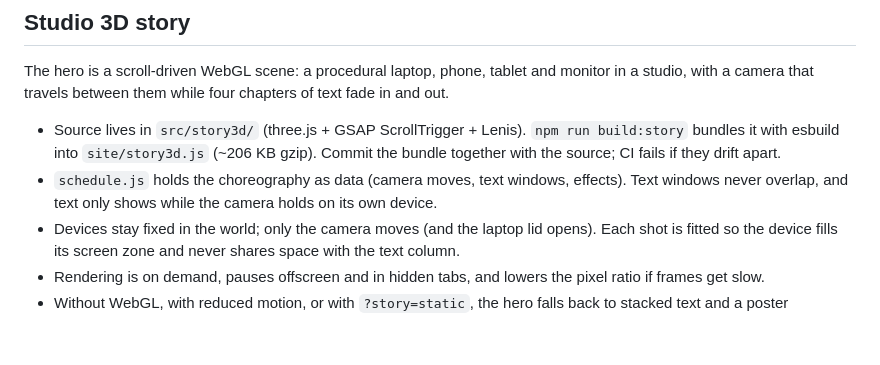
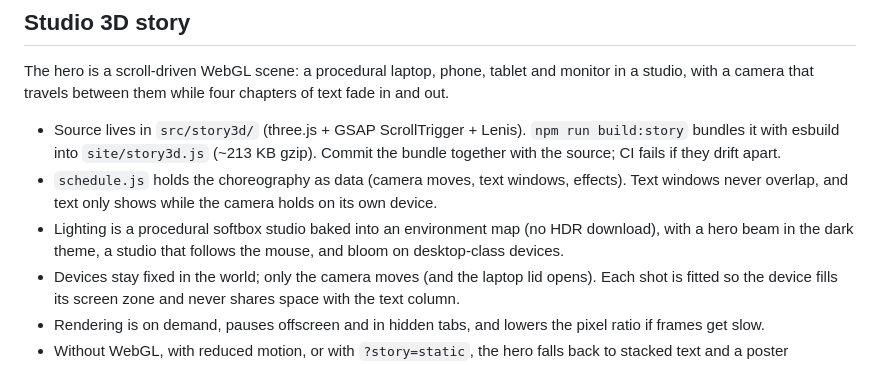
Before and after one commit to saburjonsafarov/sshorg.com, a Markdown page: README.md, the part around the change. Rendered like a GitHub page; blank space fills up the shorter version.

Commit message:
docs: describe the studio lighting in the README
Co-Authored-By: Claude Opus 5.5 <noreply@anthropic.com>
Claude-Session: https://claude.ai/code/session_013BBEhqHbcXUns86UzYKPr3

```diff
--- a/README.md
+++ b/README.md
@@ -24,8 +24,9 @@ The site is served by Caddy on a VPS as plain static files.
 
 The hero is a scroll-driven WebGL scene: a procedural laptop, phone, tablet and monitor in a studio, with a camera that travels between them while four chapters of text fade in and out.
 
-- Source lives in `src/story3d/` (three.js + GSAP ScrollTrigger + Lenis). `npm run build:story` bundles it with esbuild into `site/story3d.js` (~206 KB gzip). Commit the bundle together with the source; CI fails if they drift apart.
+- Source lives in `src/story3d/` (three.js + GSAP ScrollTrigger + Lenis). `npm run build:story` bundles it with esbuild into `site/story3d.js` (~213 KB gzip). Commit the bundle together with the source; CI fails if they drift apart.
 - `schedule.js` holds the choreography as data (camera moves, text windows, effects). Text windows never overlap, and text only shows while the camera holds on its own device.
+- Lighting is a procedural softbox studio baked into an environment map (no HDR download), with a hero beam in the dark theme, a studio that follows the mouse, and bloom on desktop-class devices.
 - Devices stay fixed in the world; only the camera moves (and the laptop lid opens). Each shot is fitted so the device fills its screen zone and never shares space with the text column.
 - Rendering is on demand, pauses offscreen and in hidden tabs, and lowers the pixel ratio if frames get slow.
 - Without WebGL, with reduced motion, or with `?story=static`, the hero falls back to stacked text and a poster (`site/story-poster.jpg`, rendered by `node tools/render-poster.mjs`).
```
